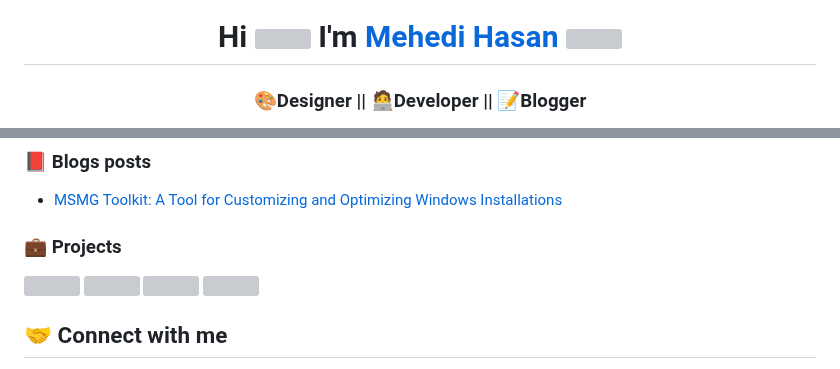
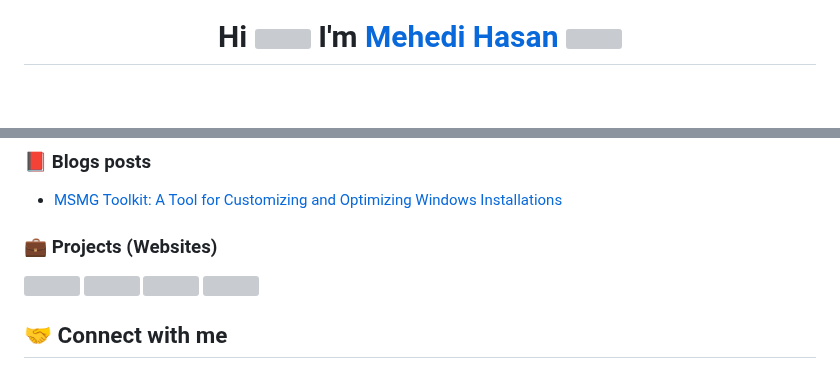
Before and after one commit to thecodermehedi/thecodermehedi, a Markdown page: README.md, 2 parts joined by grey strips. Drawn GitHub-style; blank space fills up the shorter version; grey boxes are pictures that could not be loaded.

```diff
--- a/README.md
+++ b/README.md
@@ -2,5 +2,4 @@
 
 <div align="center">
 <h1>Hi <img src="https://media.giphy.com/media/hvRJCLFzcasrR4ia7z/giphy.gif" width="25"> I'm <a href="https://github.com/devbytemehedi">Mehedi Hasan</a> <img src="./assets/smilefacesunglass.png" width="25"></h1>
-<h3>🎨Designer || 🧑‍💻Developer || 📝Blogger</h3>
 
@@ -28,7 +32,7 @@
 - [MSMG Toolkit: A Tool for Customizing and Optimizing Windows Installations](https://dev.to/devbytemehedi/msmg-toolkit-a-tool-for-customizing-and-optimizing-windows-installations-1g7b)
 <!-- BLOG-POST-LIST:END -->
 
- ### 💼 Projects
+ ### 💼 Projects (Websites)
 
 <a href="https://github.com/devbytemehedi/phonehunter ">
   <img width="50%" height="200" src="https://github-readme-stats-devbytemehedi.vercel.app/api/pin/?username=devbytemehedi&repo=phonehunter&layout=compact&hide_border=true&theme=tokyonight&show_icons=true" />
```
Also changed, not shown: other parts of README.md (+6 -1 lines).
